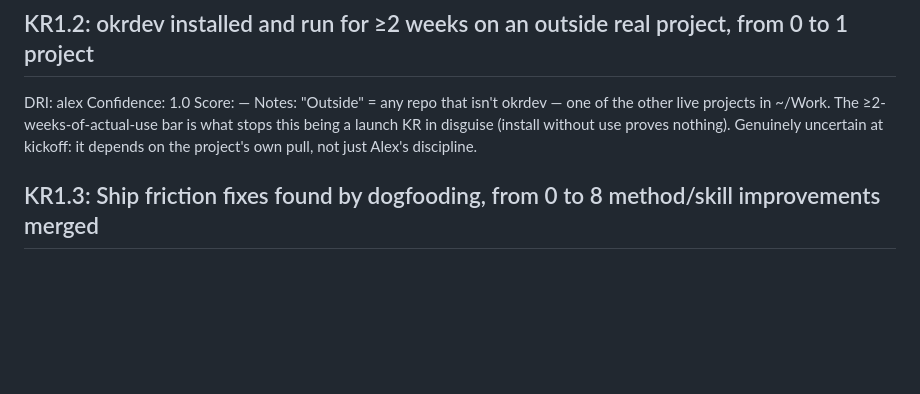
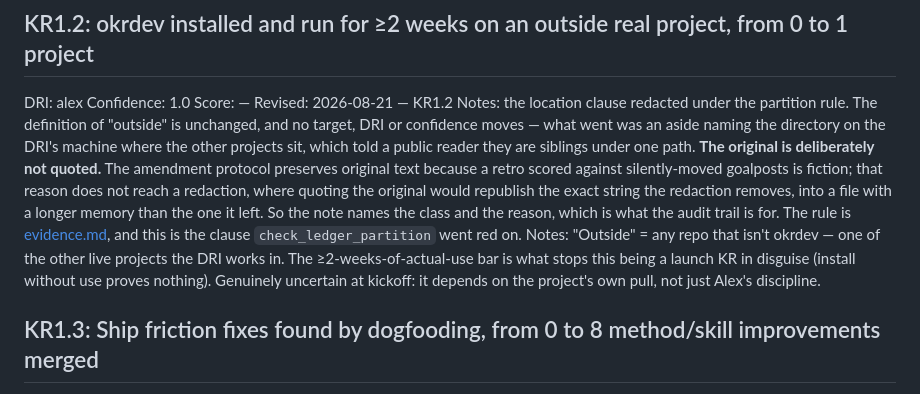
Before and after one commit to backedbydata-co/okrdev, a Markdown page: okrdev/okrs/2026-Q3.md, the part around the change. Rendered like a GitHub page; blank space fills up the shorter version.

Commit message:
green: redact the location clause, and name the class rather than the string
Turns check_ledger_partition's first assert green by removing what it caught:
KR1.2's Notes named the directory on the DRI's machine where the other live
projects sit, which told a public reader they are siblings under one path. The
definition of "outside" — the clause the 2026-08-20 disclosure ruling leans on —
is untouched, and no target, type, DRI or confidence moves.

Through the amendment protocol, with one deliberate departure recorded in the
Revised block itself: the original is NOT quoted. The protocol preserves
original text so a retro can never score against silently-moved goalposts, and
that reason does not reach a redaction — quoting it would republish the exact
string the redaction removes, into a file with a longer memory than the one it
left. The block names the class and the reason instead, which is what the audit
trail is actually for. docs/evidence.md § The partition states that inversion as
a rule, so this is the protocol being followed rather than stepped around.

KR: 1.3
Red-first: tests/check.sh

```diff
--- a/okrdev/okrs/2026-Q3.md
+++ b/okrdev/okrs/2026-Q3.md
@@ -44,8 +44,18 @@ Notes: Metric KR — scores by the standard formula, `clamp((actual − 3) / (5
 DRI: alex
 Confidence: 1.0
 Score: —
-Notes: "Outside" = any repo that isn't okrdev — one of the other live projects in ~/Work. The
-  ≥2-weeks-of-actual-use bar is what stops this being a launch KR in disguise (install without
+Revised: 2026-08-21 — KR1.2 Notes: the location clause redacted under the partition rule. The
+  definition of "outside" is unchanged, and no target, DRI or confidence moves — what went was an
+  aside naming the directory on the DRI's machine where the other projects sit, which told a
+  public reader they are siblings under one path. **The original is deliberately not quoted.**
+  The amendment protocol preserves original text because a retro scored against silently-moved
+  goalposts is fiction; that reason does not reach a redaction, where quoting the original would
+  republish the exact string the redaction removes, into a file with a longer memory than the one
+  it left. So the note names the class and the reason, which is what the audit trail is for. The
+  rule is [evidence.md](../../docs/evidence.md#the-partition), and this is the clause
+  `check_ledger_partition` went red on.
+Notes: "Outside" = any repo that isn't okrdev — one of the other live projects the DRI works in.
+  The ≥2-weeks-of-actual-use bar is what stops this being a launch KR in disguise (install without
   use proves nothing). Genuinely uncertain at kickoff: it depends on the project's own pull,
   not just Alex's discipline.
 
```
